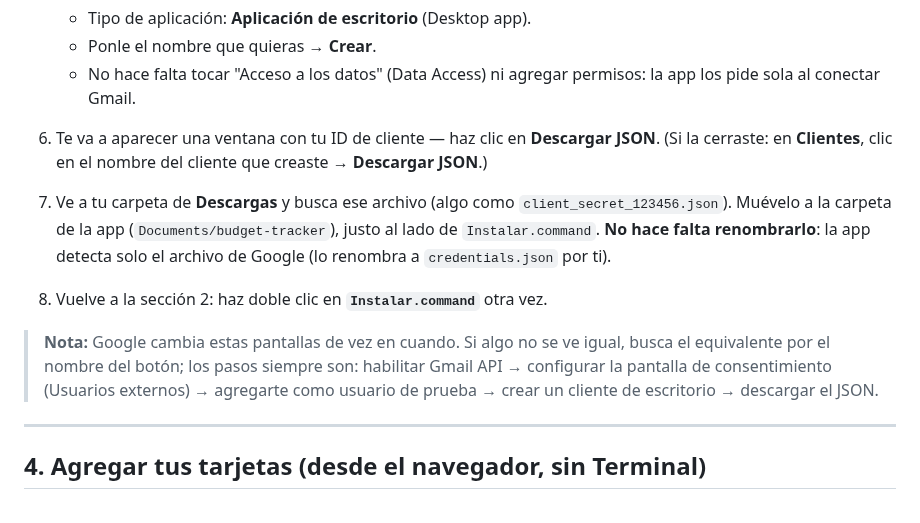
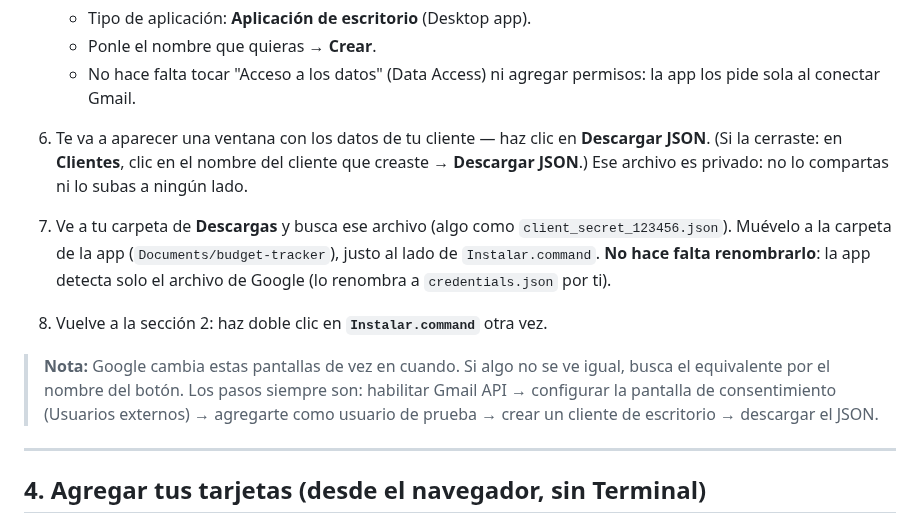
Before and after one commit to vortizleon/budget-tracker, a Markdown page: GUIA_DE_USO.md, the part around the change. Rendered like a GitHub page.

Commit message:
Guide: privacy note on the client JSON, reflow note
Co-Authored-By: Claude Sonnet 5.5 <noreply@anthropic.com>
Claude-Session: https://claude.ai/code/session_01P4b8P5FAc6o6qdVRzbW7Vr

```diff
--- a/GUIA_DE_USO.md
+++ b/GUIA_DE_USO.md
@@ -106,9 +106,10 @@ iniciar sesión primero).
    - Ponle el nombre que quieras → **Crear**.
    - No hace falta tocar "Acceso a los datos" (Data Access) ni agregar
      permisos: la app los pide sola al conectar Gmail.
-6. Te va a aparecer una ventana con tu ID de cliente — haz clic en **Descargar
-   JSON**. (Si la cerraste: en **Clientes**, clic en el nombre del cliente
-   que creaste → **Descargar JSON**.)
+6. Te va a aparecer una ventana con los datos de tu cliente — haz clic en
+   **Descargar JSON**. (Si la cerraste: en **Clientes**, clic en el nombre
+   del cliente que creaste → **Descargar JSON**.) Ese archivo es privado:
+   no lo compartas ni lo subas a ningún lado.
 7. Ve a tu carpeta de **Descargas** y busca ese archivo (algo como
    `client_secret_123456.json`). Muévelo a la carpeta de la app
    (`Documents/budget-tracker`), justo al lado de `Instalar.command`.
@@ -117,10 +118,10 @@ iniciar sesión primero).
 8. Vuelve a la sección 2: haz doble clic en **`Instalar.command`** otra vez.
 
 > **Nota:** Google cambia estas pantallas de vez en cuando. Si algo no se ve
-> igual, busca el equivalente por el nombre del botón; los pasos siempre son:
-> habilitar Gmail API → configurar la pantalla de consentimiento (Usuarios externos) →
-> agregarte como usuario de prueba → crear un cliente de escritorio →
-> descargar el JSON.
+> igual, busca el equivalente por el nombre del botón. Los pasos siempre son:
+> habilitar Gmail API → configurar la pantalla de consentimiento (Usuarios
+> externos) → agregarte como usuario de prueba → crear un cliente de
+> escritorio → descargar el JSON.
 
 ---
 
```
